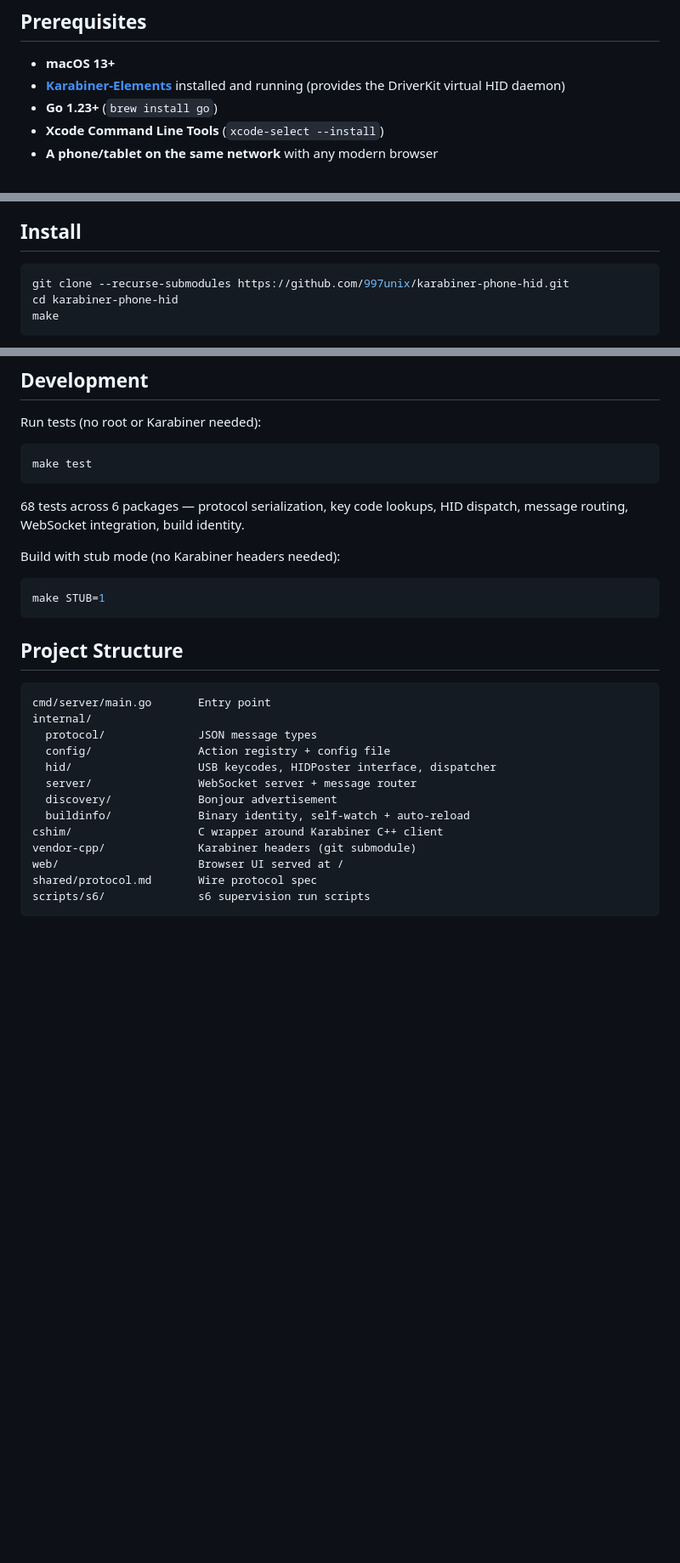
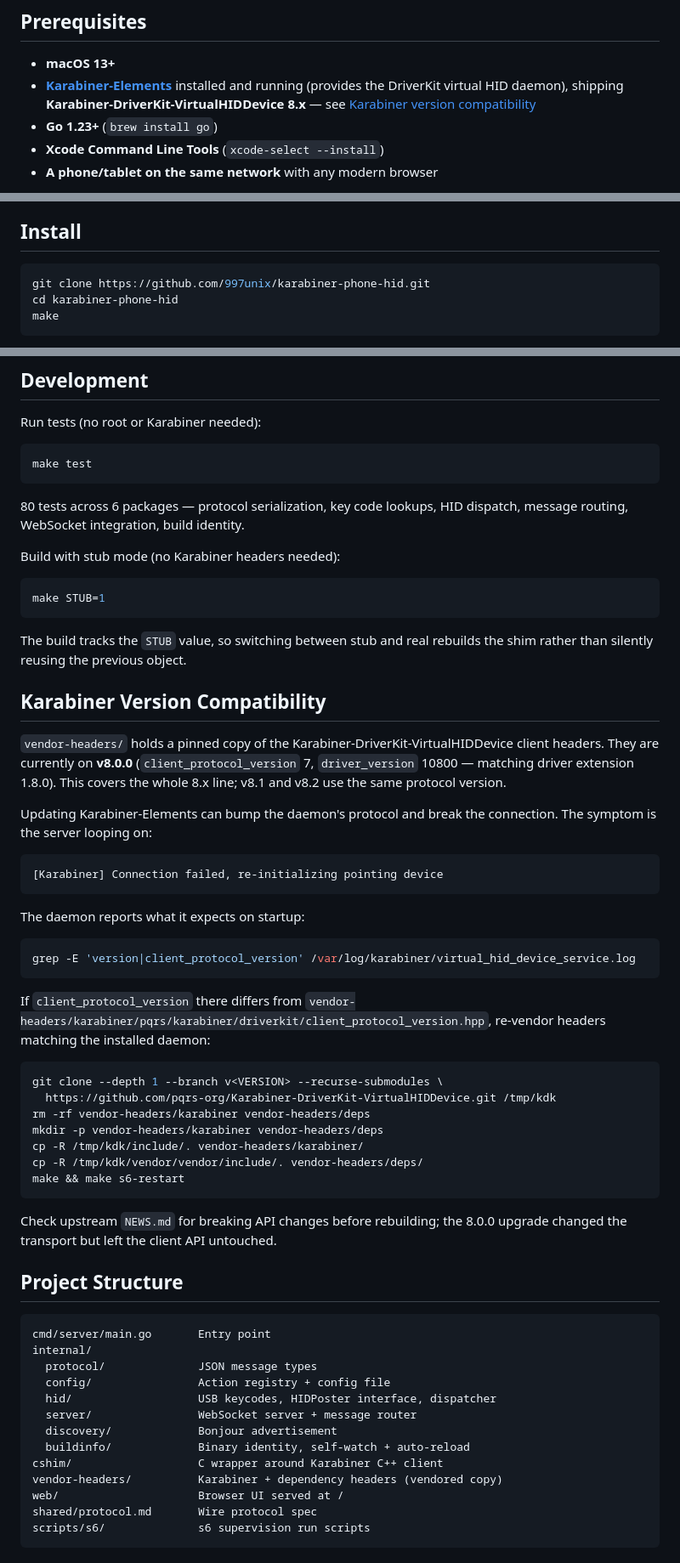
Before and after one commit to 997unix/karabiner-phone-hid, a Markdown page: README.md, 3 parts joined by grey strips. Shown at 85% size. GitHub-like rendering; blank space fills up the shorter version.

````diff
--- a/README.md
+++ b/README.md
@@ -7,7 +7,7 @@ No app to install. Open a browser on your phone, tap buttons, keystrokes appear
 ## Prerequisites
 
 - **macOS 13+**
-- **[Karabiner-Elements](https://karabiner-elements.pqrs.org/)** installed and running (provides the DriverKit virtual HID daemon)
+- **[Karabiner-Elements](https://karabiner-elements.pqrs.org/)** installed and running (provides the DriverKit virtual HID daemon), shipping **Karabiner-DriverKit-VirtualHIDDevice 8.x** — see [Karabiner version compatibility](#karabiner-version-compatibility)
 - **Go 1.23+** (`brew install go`)
 - **Xcode Command Line Tools** (`xcode-select --install`)
 - **A phone/tablet on the same network** with any modern browser
@@ -26,7 +26,7 @@ Optional, for process supervision:
 ## Install
 
 ```bash
-git clone --recurse-submodules https://github.com/997unix/karabiner-phone-hid.git
+git clone https://github.com/997unix/karabiner-phone-hid.git
 cd karabiner-phone-hid
 make
 ```
@@ -220,13 +220,53 @@ Run tests (no root or Karabiner needed):
 make test
 ```
 
-68 tests across 6 packages — protocol serialization, key code lookups, HID dispatch, message routing, WebSocket integration, build identity.
+80 tests across 6 packages — protocol serialization, key code lookups, HID dispatch, message routing, WebSocket integration, build identity.
 
 Build with stub mode (no Karabiner headers needed):
 
 ```bash
 make STUB=1
 ```
+
+The build tracks the `STUB` value, so switching between stub and real
+rebuilds the shim rather than silently reusing the previous object.
+
+## Karabiner Version Compatibility
+
+`vendor-headers/` holds a pinned copy of the Karabiner-DriverKit-VirtualHIDDevice
+client headers. They are currently on **v8.0.0** (`client_protocol_version` 7,
+`driver_version` 10800 — matching driver extension 1.8.0). This covers the whole
+8.x line; v8.1 and v8.2 use the same protocol version.
+
+Updating Karabiner-Elements can bump the daemon's protocol and break the
+connection. The symptom is the server looping on:
+
+```
+[Karabiner] Connection failed, re-initializing pointing device
+```
+
+The daemon reports what it expects on startup:
+
+```bash
+grep -E 'version|client_protocol_version' /var/log/karabiner/virtual_hid_device_service.log
+```
+
+If `client_protocol_version` there differs from
+`vendor-headers/karabiner/pqrs/karabiner/driverkit/client_protocol_version.hpp`,
+re-vendor headers matching the installed daemon:
+
+```bash
+git clone --depth 1 --branch v<VERSION> --recurse-submodules \
+  https://github.com/pqrs-org/Karabiner-DriverKit-VirtualHIDDevice.git /tmp/kdk
+rm -rf vendor-headers/karabiner vendor-headers/deps
+mkdir -p vendor-headers/karabiner vendor-headers/deps
+cp -R /tmp/kdk/include/. vendor-headers/karabiner/
+cp -R /tmp/kdk/vendor/vendor/include/. vendor-headers/deps/
+make && make s6-restart
+```
+
+Check upstream `NEWS.md` for breaking API changes before rebuilding; the
+8.0.0 upgrade changed the transport but left the client API untouched.
 
 ## Project Structure
 
@@ -240,7 +280,7 @@ internal/
   discovery/             Bonjour advertisement
   buildinfo/             Binary identity, self-watch + auto-reload
 cshim/                   C wrapper around Karabiner C++ client
-vendor-cpp/              Karabiner headers (git submodule)
+vendor-headers/          Karabiner + dependency headers (vendored copy)
 web/                     Browser UI served at /
 shared/protocol.md       Wire protocol spec
 scripts/s6/              s6 supervision run scripts
````
Also changed, not shown: PICL.md (added, +67 -0 lines).
